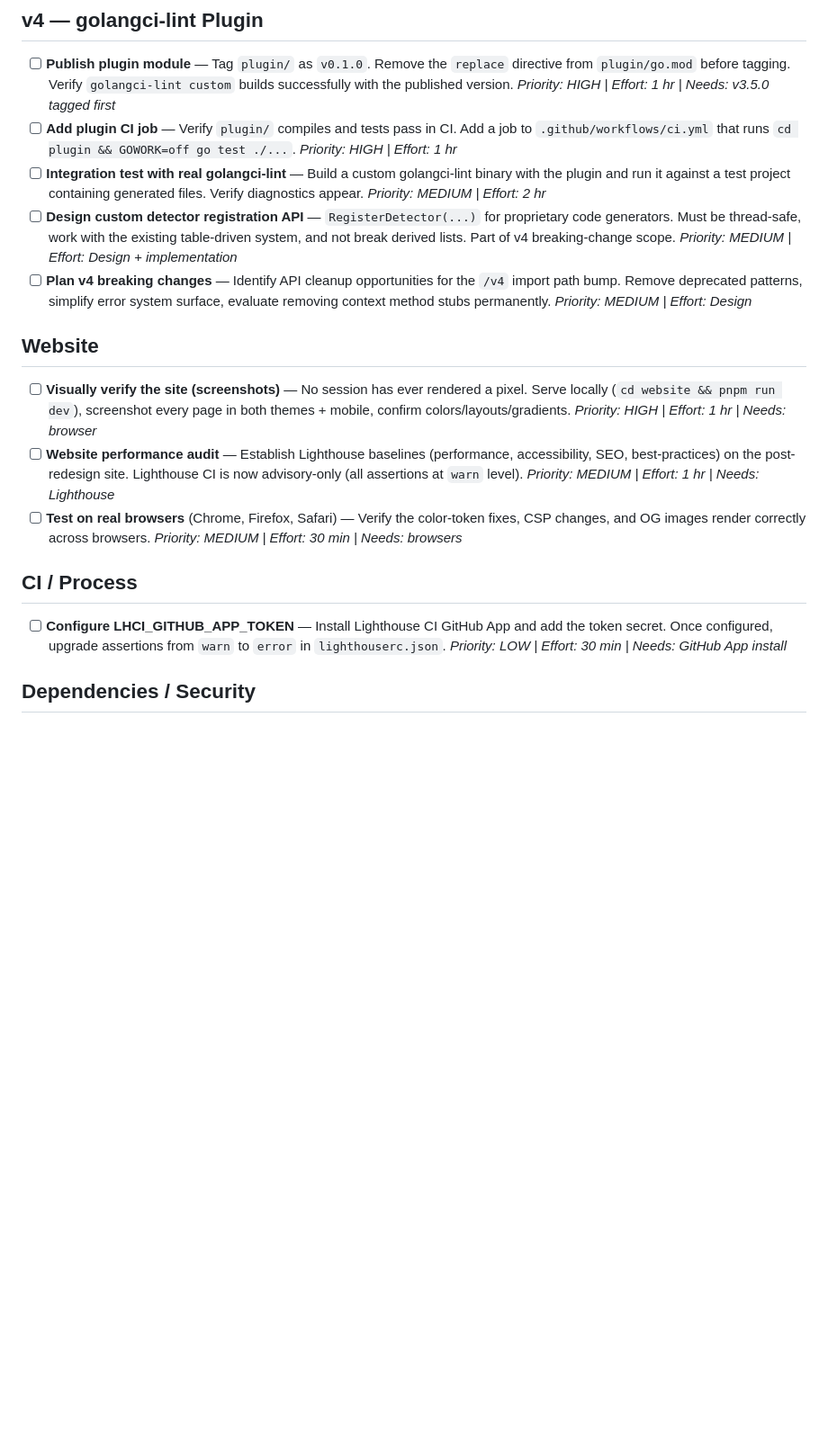
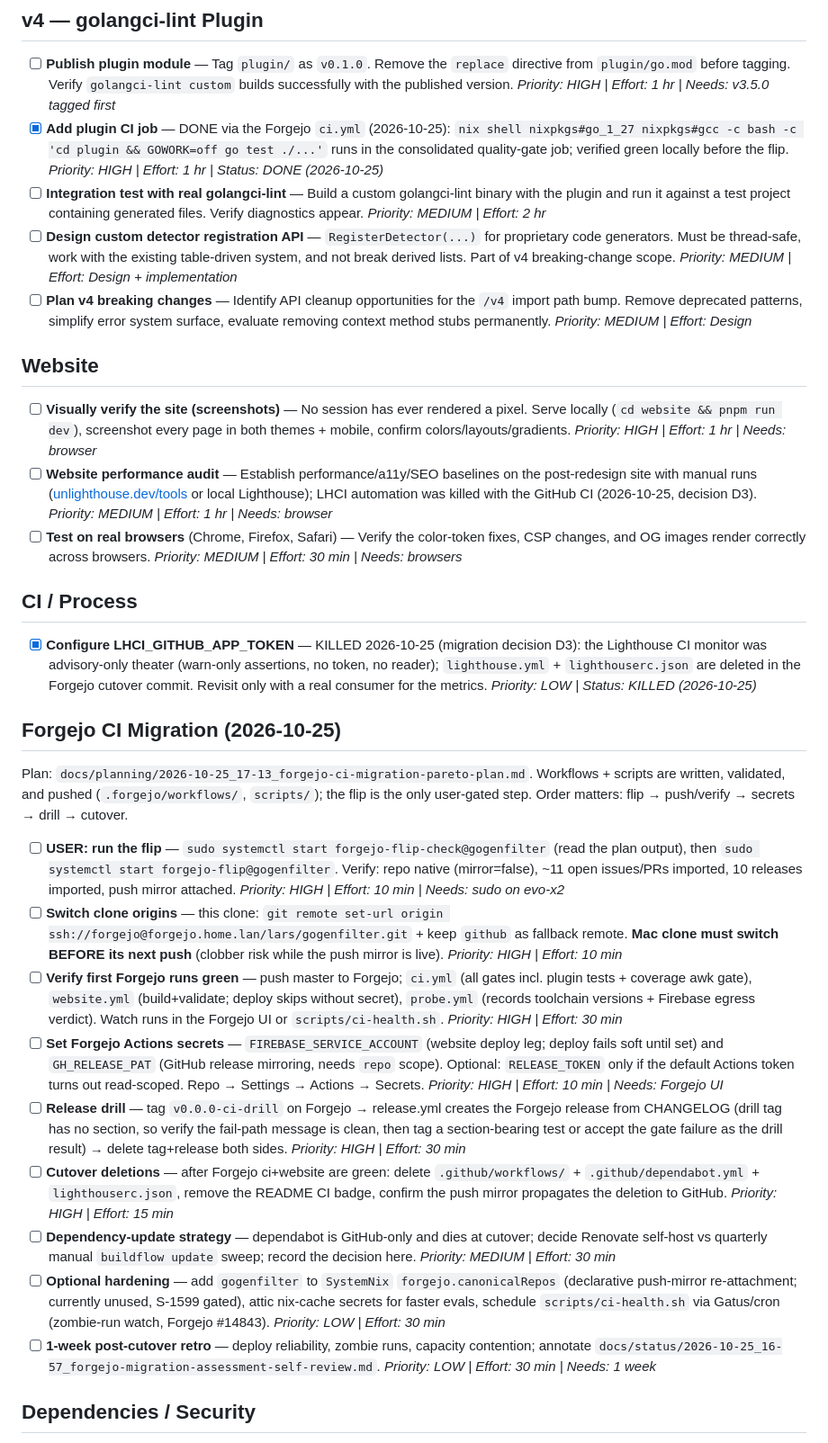
Before and after one commit to LarsArtmann/gogenfilter, a Markdown page: TODO_LIST.md, the part around one of its changes. Shown at 90% size. GitHub-like rendering; blank space fills up the shorter version.

Commit message:
chore: auto-commit 3 changed file(s) (heuristic)
Daemon: true

```diff
--- a/TODO_LIST.md
+++ b/TODO_LIST.md
@@ -13,9 +13,8 @@
       `plugin/go.mod` before tagging. Verify `golangci-lint custom` builds successfully with the
       published version.
       _Priority: HIGH | Effort: 1 hr | Needs: v3.5.0 tagged first_
-- [ ] **Add plugin CI job** — Verify `plugin/` compiles and tests pass in CI. Add a job to
-      `.github/workflows/ci.yml` that runs `cd plugin && GOWORK=off go test ./...`.
-      _Priority: HIGH | Effort: 1 hr_
+- [x] **Add plugin CI job** — DONE via the Forgejo `ci.yml` (2026-10-25): `nix shell nixpkgs#go_1_27 nixpkgs#gcc -c bash -c 'cd plugin && GOWORK=off go test ./...'` runs in the consolidated quality-gate job; verified green locally before the flip.
+      _Priority: HIGH | Effort: 1 hr | Status: DONE (2026-10-25)_
 - [ ] **Integration test with real golangci-lint** — Build a custom golangci-lint binary with the
       plugin and run it against a test project containing generated files. Verify diagnostics appear.
       _Priority: MEDIUM | Effort: 2 hr_
@@ -33,18 +32,66 @@
 - [ ] **Visually verify the site (screenshots)** — No session has ever rendered a pixel. Serve
       locally (`cd website && pnpm run dev`), screenshot every page in both themes + mobile, confirm
       colors/layouts/gradients. _Priority: HIGH | Effort: 1 hr | Needs: browser_
-- [ ] **Website performance audit** — Establish Lighthouse baselines (performance, accessibility,
-      SEO, best-practices) on the post-redesign site. Lighthouse CI is now advisory-only (all
-      assertions at `warn` level). _Priority: MEDIUM | Effort: 1 hr | Needs: Lighthouse_
+- [ ] **Website performance audit** — Establish performance/a11y/SEO baselines on the post-redesign
+      site with manual runs ([unlighthouse.dev/tools](https://unlighthouse.dev/tools) or local
+      Lighthouse); LHCI automation was killed with the GitHub CI (2026-10-25, decision D3).
+      _Priority: MEDIUM | Effort: 1 hr | Needs: browser_
 - [ ] **Test on real browsers** (Chrome, Firefox, Safari) — Verify the color-token fixes, CSP
       changes, and OG images render correctly across browsers.
       _Priority: MEDIUM | Effort: 30 min | Needs: browsers_
 
 ## CI / Process
 
-- [ ] **Configure LHCI_GITHUB_APP_TOKEN** — Install Lighthouse CI GitHub App and add the token
-      secret. Once configured, upgrade assertions from `warn` to `error` in `lighthouserc.json`.
-      _Priority: LOW | Effort: 30 min | Needs: GitHub App install_
+- [x] **Configure LHCI_GITHUB_APP_TOKEN** — KILLED 2026-10-25 (migration decision D3): the
+      Lighthouse CI monitor was advisory-only theater (warn-only assertions, no token, no reader);
+      `lighthouse.yml` + `lighthouserc.json` are deleted in the Forgejo cutover commit. Revisit only
+      with a real consumer for the metrics.
+      _Priority: LOW | Status: KILLED (2026-10-25)_
+
+## Forgejo CI Migration (2026-10-25)
+
+Plan: `docs/planning/2026-10-25_17-13_forgejo-ci-migration-pareto-plan.md`. Workflows + scripts are
+written, validated, and pushed (`.forgejo/workflows/`, `scripts/`); the flip is the only user-gated
+step. Order matters: flip → push/verify → secrets → drill → cutover.
+
+- [ ] **USER: run the flip** — `sudo systemctl start forgejo-flip-check@gogenfilter` (read the
+      plan output), then `sudo systemctl start forgejo-flip@gogenfilter`. Verify: repo native
+      (mirror=false), ~11 open issues/PRs imported, 10 releases imported, push mirror attached.
+      _Priority: HIGH | Effort: 10 min | Needs: sudo on evo-x2_
+- [ ] **Switch clone origins** — this clone: `git remote set-url origin ssh://forgejo@forgejo.home.lan/lars/gogenfilter.git`
+      + keep `github` as fallback remote. **Mac clone must switch BEFORE its next push** (clobber
+      risk while the push mirror is live).
+      _Priority: HIGH | Effort: 10 min_
+- [ ] **Verify first Forgejo runs green** — push master to Forgejo; `ci.yml` (all gates incl.
+      plugin tests + coverage awk gate), `website.yml` (build+validate; deploy skips without
+      secret), `probe.yml` (records toolchain versions + Firebase egress verdict). Watch runs in
+      the Forgejo UI or `scripts/ci-health.sh`.
+      _Priority: HIGH | Effort: 30 min_
+- [ ] **Set Forgejo Actions secrets** — `FIREBASE_SERVICE_ACCOUNT` (website deploy leg; deploy
+      fails soft until set) and `GH_RELEASE_PAT` (GitHub release mirroring, needs `repo` scope).
+      Optional: `RELEASE_TOKEN` only if the default Actions token turns out read-scoped. Repo →
+      Settings → Actions → Secrets.
+      _Priority: HIGH | Effort: 10 min | Needs: Forgejo UI_
+- [ ] **Release drill** — tag `v0.0.0-ci-drill` on Forgejo → release.yml creates the Forgejo
+      release from CHANGELOG (drill tag has no section, so verify the fail-path message is clean,
+      then tag a section-bearing test or accept the gate failure as the drill result) → delete
+      tag+release both sides.
+      _Priority: HIGH | Effort: 30 min_
+- [ ] **Cutover deletions** — after Forgejo ci+website are green: delete `.github/workflows/` +
+      `.github/dependabot.yml` + `lighthouserc.json`, remove the README CI badge, confirm the
+      push mirror propagates the deletion to GitHub.
+      _Priority: HIGH | Effort: 15 min_
+- [ ] **Dependency-update strategy** — dependabot is GitHub-only and dies at cutover; decide
+      Renovate self-host vs quarterly manual `buildflow update` sweep; record the decision here.
+      _Priority: MEDIUM | Effort: 30 min_
+- [ ] **Optional hardening** — add `gogenfilter` to `SystemNix` `forgejo.canonicalRepos` (declarative
+      push-mirror re-attachment; currently unused, S-1599 gated), attic nix-cache secrets for
+      faster evals, schedule `scripts/ci-health.sh` via Gatus/cron (zombie-run watch, Forgejo
+      #14843).
+      _Priority: LOW | Effort: 30 min_
+- [ ] **1-week post-cutover retro** — deploy reliability, zombie runs, capacity contention;
+      annotate `docs/status/2026-10-25_16-57_forgejo-migration-assessment-self-review.md`.
+      _Priority: LOW | Effort: 30 min | Needs: 1 week_
 
 ## Dependencies / Security
 
```
Also changed, not shown: other parts of TODO_LIST.md (+2 -2 lines), AGENTS.md (+20 -46 lines), docs/status/2026-10-25_19-05_forgejo-migration-execution-report.md (added, +68 -0 lines).
